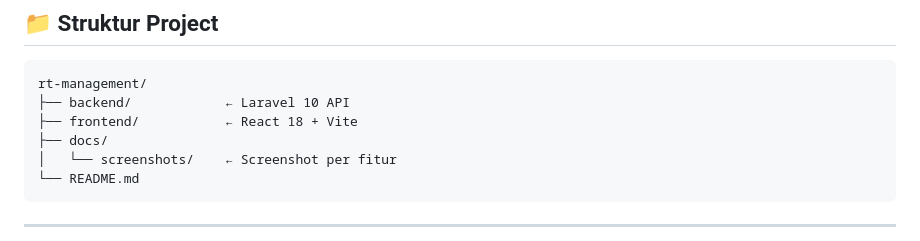
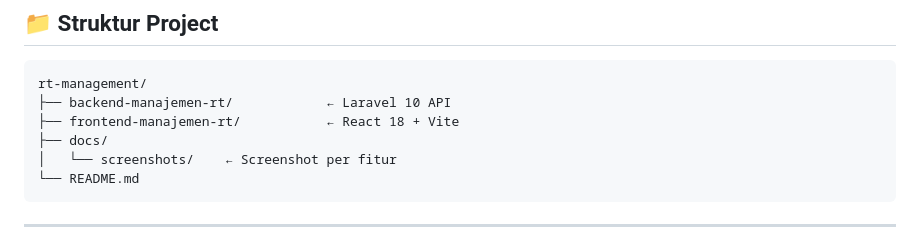
Before and after one commit to nadjagalih/housing-management-system, a Markdown page: README.md, the part around the change. Drawn GitHub-style.

````diff
--- a/README.md
+++ b/README.md
@@ -110,8 +110,8 @@ Aplikasi web untuk mengelola administrasi RT perumahan elite, mencakup manajemen
 
 ```
 rt-management/
-├── backend/            ← Laravel 10 API
-├── frontend/           ← React 18 + Vite
+├── backend-manajemen-rt/            ← Laravel 10 API
+├── frontend-manajemen-rt/           ← React 18 + Vite
 ├── docs/
 │   └── screenshots/    ← Screenshot per fitur
 └── README.md
````
